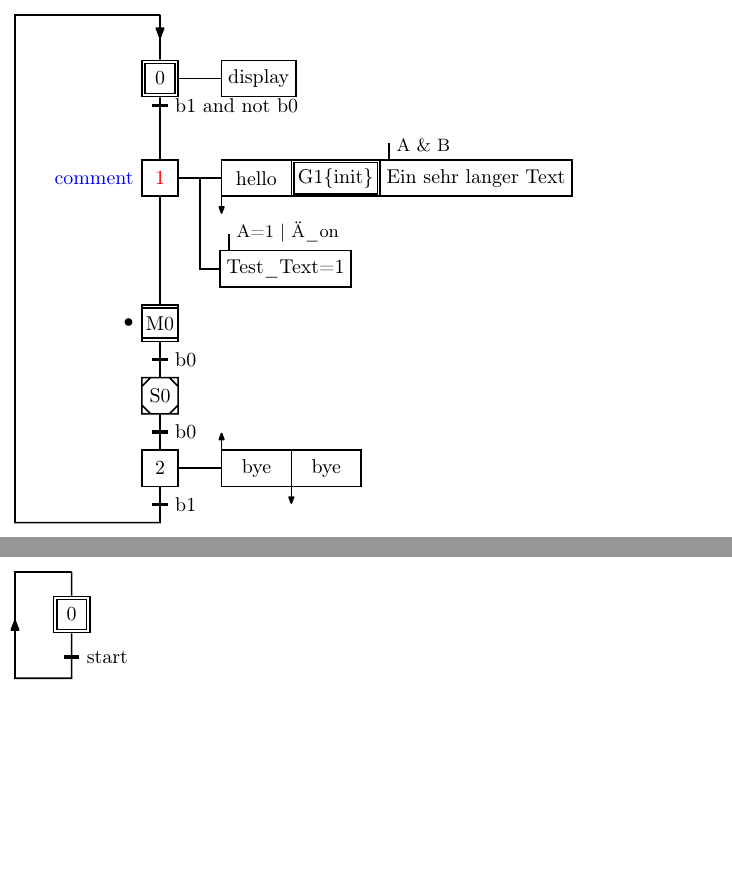
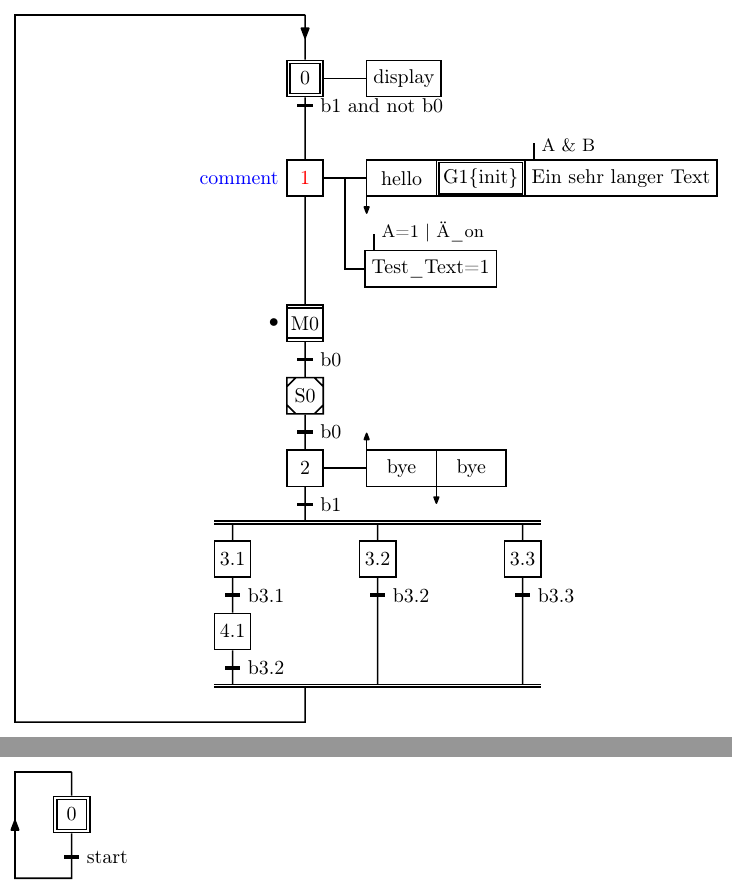
Before and after one commit to Cube707/GrafCet2, a LaTeX figure (example.tex): pages 1 and 2 of 3, joined at a grey line, the shorter picture padded with empty space. Compiled offline with pdfLaTeX.

Commit message:
example for parallel execution

```diff
--- a/example.tex
+++ b/example.tex
@@ -60,5 +60,23 @@
 			}
 		] ++(0,-4)
 		node [transition={info=b1}] {}
+		-- ++(0,-1) coordinate(split)
 
-		|- ++(-4,-1)  |- (0,0)
+		(split) ++(-2,0) coordinate(n11)
+		to [step={info=3.1}] ++(0,-4)
+		node[transition,info=b3.1]{}
+		to [step={info=4.1}] ++(0,-4)
+		node[transition,info=b3.2]{}
+		--++(0,-1)
+		coordinate(n12)
+
+		(split) ++(2,0) coordinate(n21)
+		to [step={info=3.2}] ++(0,-4)
+		node[transition,info=b3.2]{}
+		-- (n21 |- n12)
+		coordinate(n22)
+
+		(split) ++(6,0) coordinate(n31)
+		to [step={info=3.3}] ++(0,-4)
+		node[transition,info=b3.3]{}
+		-- (n31 |- n12)
```
Also changed, not shown: example.pdf, example.tex (7 more changed lines).
